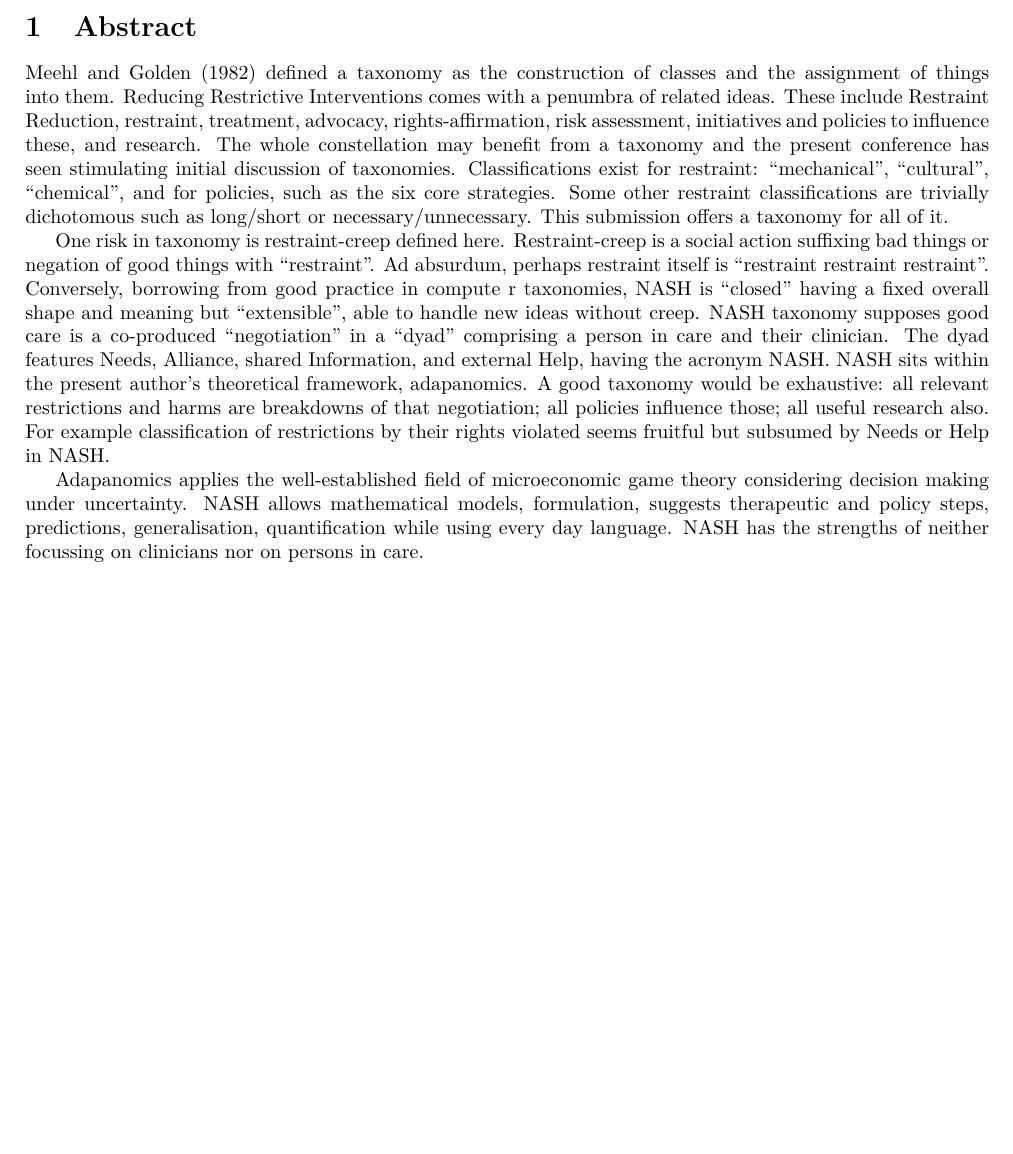
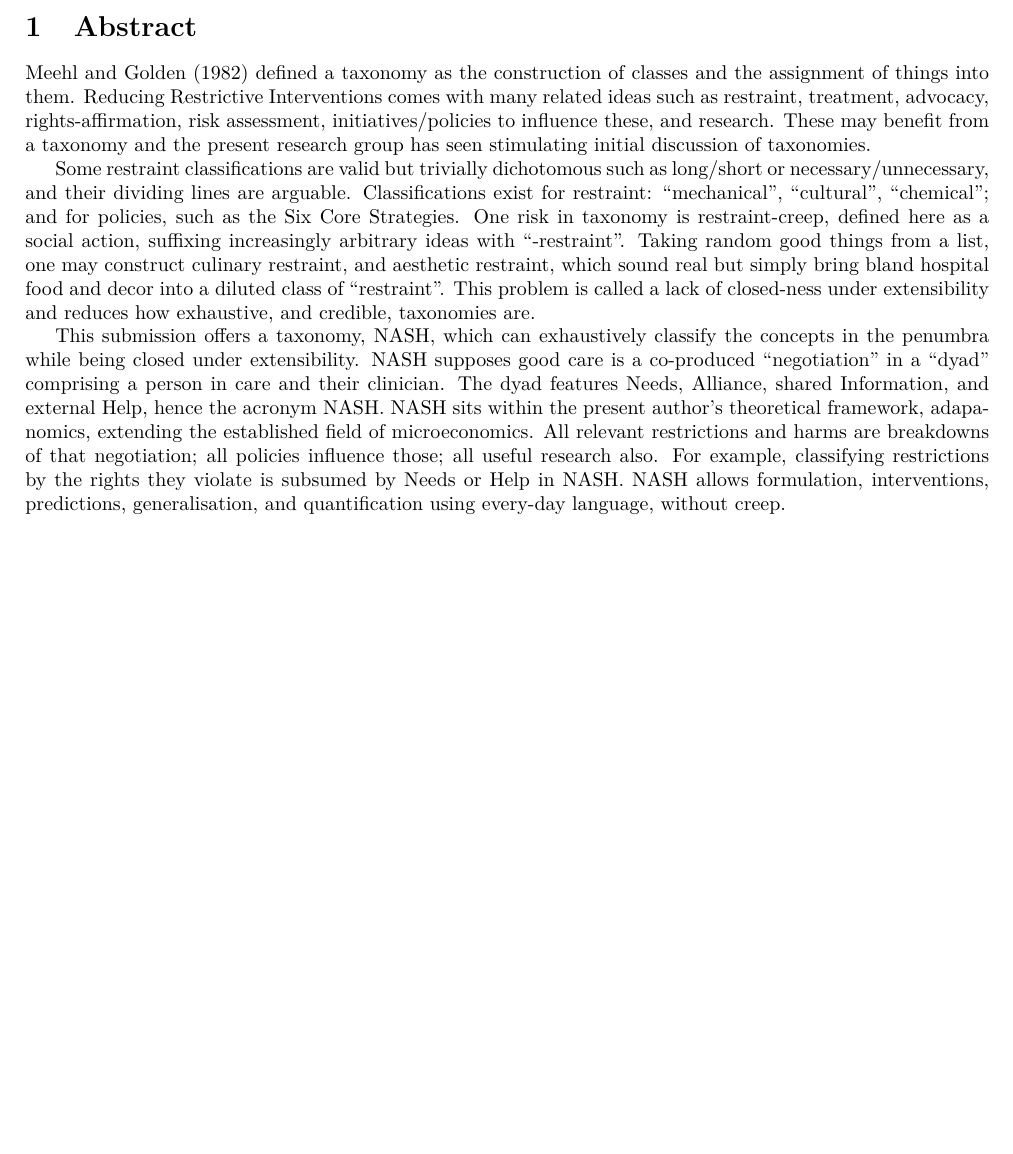
Before and after one commit to keithreid-sfw/taxonomy, a LaTeX document (main.tex): part of the page, cut so that both start at the same text. Compiled offline with pdfLaTeX.

Commit message:
Add files via upload

```diff
--- a/main.tex
+++ b/main.tex
@@ -13,27 +13,23 @@
 \author{Dr Keith S. Reid MBChB MRCPsych LLM PhD}
 \maketitle
 \section{Abstract}
+
 Meehl and Golden (1982) defined a taxonomy as the construction of classes and the assignment of things into them.
-Reducing Restrictive Interventions comes with a penumbra of related ideas.
-These include Restraint Reduction, restraint, treatment, advocacy, rights-affirmation, risk assessment, initiatives and policies to influence these, and research.
-The whole constellation may benefit from a taxonomy and the present conference has seen stimulating initial discussion of taxonomies.
-Classifications exist for restraint: ``mechanical", ``cultural", ``chemical", and for policies, such as the six core strategies.
-Some other restraint classifications are trivially dichotomous such as long/short or necessary/unnecessary.
-This submission offers a taxonomy for all of it.
+Reducing Restrictive Interventions comes with many related ideas such as restraint, treatment, advocacy, rights-affirmation, risk assessment, initiatives/policies to influence these, and research.
+These may benefit from a taxonomy and the present research group has seen stimulating initial discussion of taxonomies.
 
-One risk in taxonomy is restraint-creep defined here.
-Restraint-creep is a social action suffixing bad things or negation of good things with ``restraint".
-Ad absurdum, perhaps restraint itself is ``restraint restraint restraint".
-Conversely, borrowing from good practice in compute r taxonomies, NASH is ``closed" having a fixed overall shape and meaning but ``extensible", able to handle new ideas without creep.
-NASH taxonomy supposes good care is a co-produced ``negotiation" in a ``dyad" comprising a person in care and their clinician.
-The dyad features Needs, Alliance, shared Information, and external Help, having the acronym NASH.
-NASH sits within the present author's theoretical framework, adapanomics.
-A good taxonomy would be exhaustive: all relevant restrictions and harms are breakdowns of that negotiation; all policies influence those; all useful research also.
-For example classification of restrictions by their rights violated seems fruitful but subsumed by Needs or Help in NASH.
+Some restraint classifications are valid but trivially dichotomous such as long/short or necessary/unnecessary, and their dividing lines are arguable.
+Classifications exist for restraint: ``mechanical", ``cultural", ``chemical"; and for policies, such as the Six Core Strategies.
+One risk in taxonomy is restraint-creep, defined here as a social action, suffixing increasingly arbitrary ideas with ``-restraint".
+Taking random good things from a list, one may construct culinary restraint, and aesthetic restraint, which sound real but simply bring bland hospital food and decor into a diluted class of ``restraint".
+This problem is called a lack of closed-ness under extensibility and reduces how exhaustive, and credible, taxonomies are.
 
-Adapanomics applies the well-established field of microeconomic game theory considering decision making under uncertainty.
-NASH allows mathematical models, formulation, suggests therapeutic and policy steps, predictions, generalisation, quantification while using every day language.
-NASH has the strengths of neither focussing on clinicians nor on persons in care.
-
+This submission offers a taxonomy, NASH, which can exhaustively classify the concepts in the penumbra while being closed under extensibility.
+NASH supposes good care is a co-produced ``negotiation" in a ``dyad" comprising a person in care and their clinician.
+The dyad features Needs, Alliance, shared Information, and external Help, hence the acronym NASH.
+NASH sits within the present author's theoretical framework, adapanomics, extending the established field of microeconomics.
+All relevant restrictions and harms are breakdowns of that negotiation; all policies influence those; all useful research also.
+For example, classifying restrictions by the rights they violate is subsumed by Needs or Help in NASH.
+NASH allows formulation, interventions, predictions, generalisation, and quantification using every-day language, without creep.
 
 \end{document}
```
Also changed, not shown: main.pdf, 3 other files.
